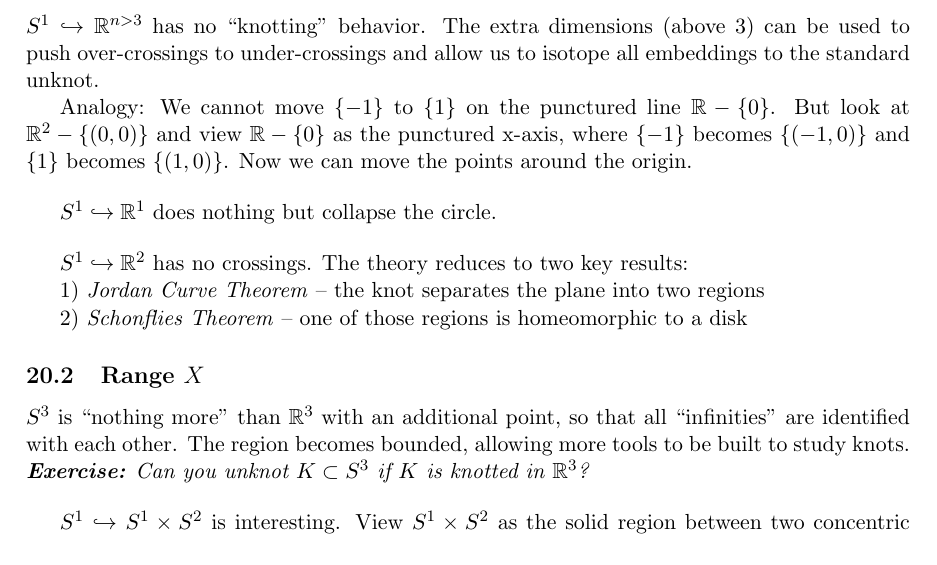
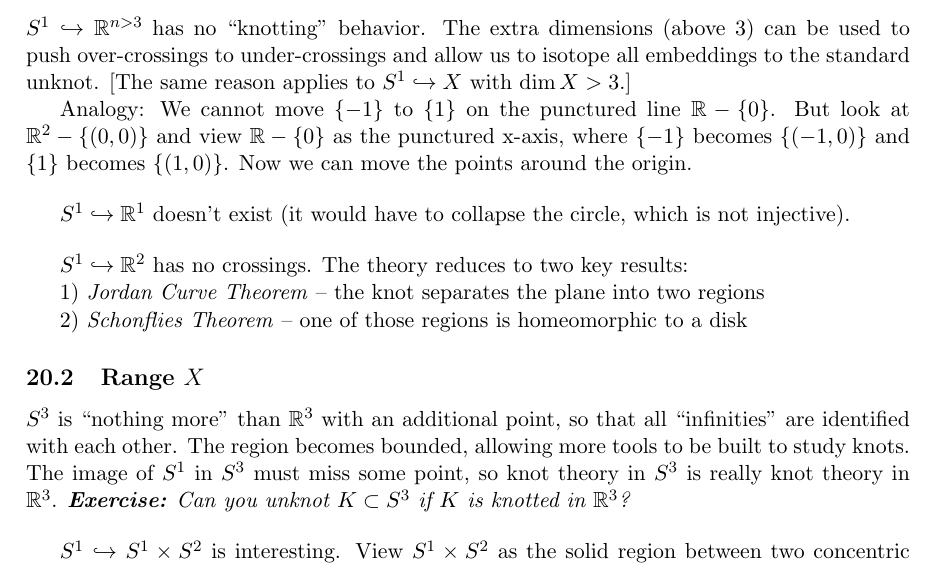
Before and after one commit to rueberger/knot_notes, a LaTeX document (notes.tex): part of page 32 of 34, cut so that both start at the same text. Compiled offline with pdfLaTeX.

Commit message:
last edit I promise

```diff
--- a/notes.tex
+++ b/notes.tex
@@ -1301,12 +1301,12 @@ Why do we look at $S^1\hookrightarrow\R^3$ versus any other types of embeddings?
 
 \subsection{Range $\R^n$}
 
-$S^1\hookrightarrow\R^{n>3}$ has no ``knotting'' behavior. The extra dimensions (above 3) can be used to push over-crossings to under-crossings and allow us to isotope all embeddings to the standard unknot.
+$S^1\hookrightarrow\R^{n>3}$ has no ``knotting'' behavior. The extra dimensions (above 3) can be used to push over-crossings to under-crossings and allow us to isotope all embeddings to the standard unknot. [The same reason applies to $S^1\hookrightarrow X$ with $\dim X>3$.]
 
 Analogy: We cannot move $\lbrace-1\rbrace$ to $\lbrace 1\rbrace$ on the punctured line $\R-\lbrace0\rbrace$. But look at $\R^2-\lbrace(0,0)\rbrace$ and view $\R-\lbrace0\rbrace$ as the punctured x-axis, where $\lbrace-1\rbrace$ becomes $\lbrace(-1,0)\rbrace$ and $\lbrace1\rbrace$ becomes $\lbrace(1,0)\rbrace$. Now we can move the points around the origin.
 
 \bigskip
-$S^1\hookrightarrow \R^1$ does nothing but collapse the circle.
+$S^1\hookrightarrow \R^1$ doesn't exist (it would have to collapse the circle, which is not injective).
 
 \bigskip
 $S^1\hookrightarrow \R^2$ has no crossings. The theory reduces to two key results:
@@ -1318,10 +1318,13 @@ $S^1\hookrightarrow \R^2$ has no crossings. The theory reduces to two key result
 
 \subsection{Range $X$}
 
-$S^3$ is ``nothing more'' than $\R^3$ with an additional point, so that all ``infinities'' are identified with each other. The region becomes bounded, allowing more tools to be built to study knots. \textit{\textbf{Exercise:} Can you unknot $K\subset S^3$ if $K$ is knotted in $\R^3$?}
+$S^3$ is ``nothing more'' than $\R^3$ with an additional point, so that all ``infinities'' are identified with each other. The region becomes bounded, allowing more tools to be built to study knots. The image of $S^1$ in $S^3$ must miss some point, so knot theory in $S^3$ is really knot theory in $\R^3$. \textit{\textbf{Exercise:} Can you unknot $K\subset S^3$ if $K$ is knotted in $\R^3$?}
 
 \bigskip
 $S^1\hookrightarrow S^1\times S^2$ is interesting. View $S^1\times S^2$ as the solid region between two concentric spheres, where those two spheres are identified with each other, i.e. take $[0,1]\times S^2$ and identify $\lbrace(0,x)\rbrace\sim\lbrace(1,x)\rbrace$ for all $x\in S^2$. Consider any ``tangle'' as a single (knotted) strand $[0,1]\times S^2$ whose endpoints on $\lbrace0,1\rbrace\times S^2$ are identified... it's isotopic to the unknot!
+
+
+
 
 \subsection{Domain $S^i$}
 
```
Also changed, not shown: notes.pdf, 1 other file.
